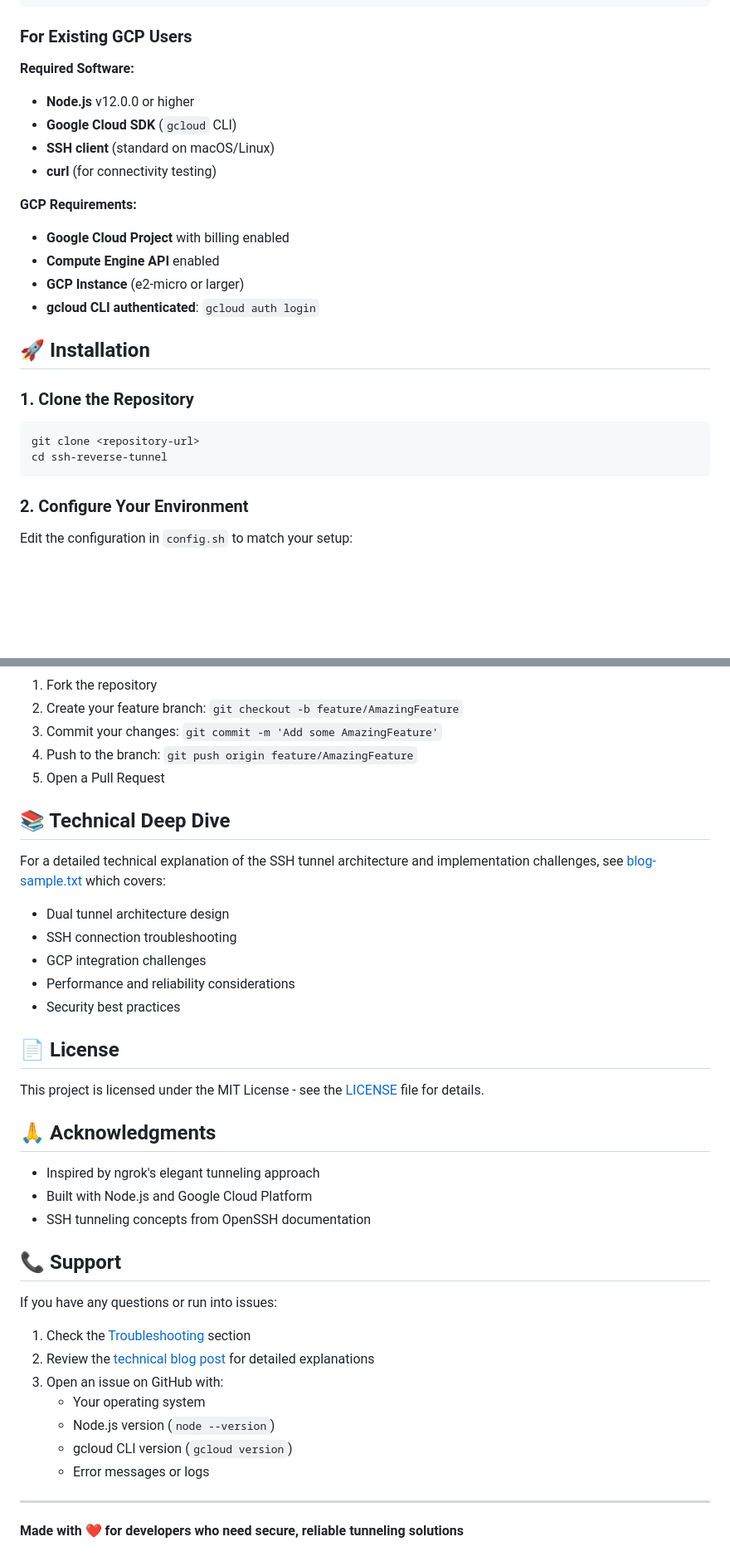
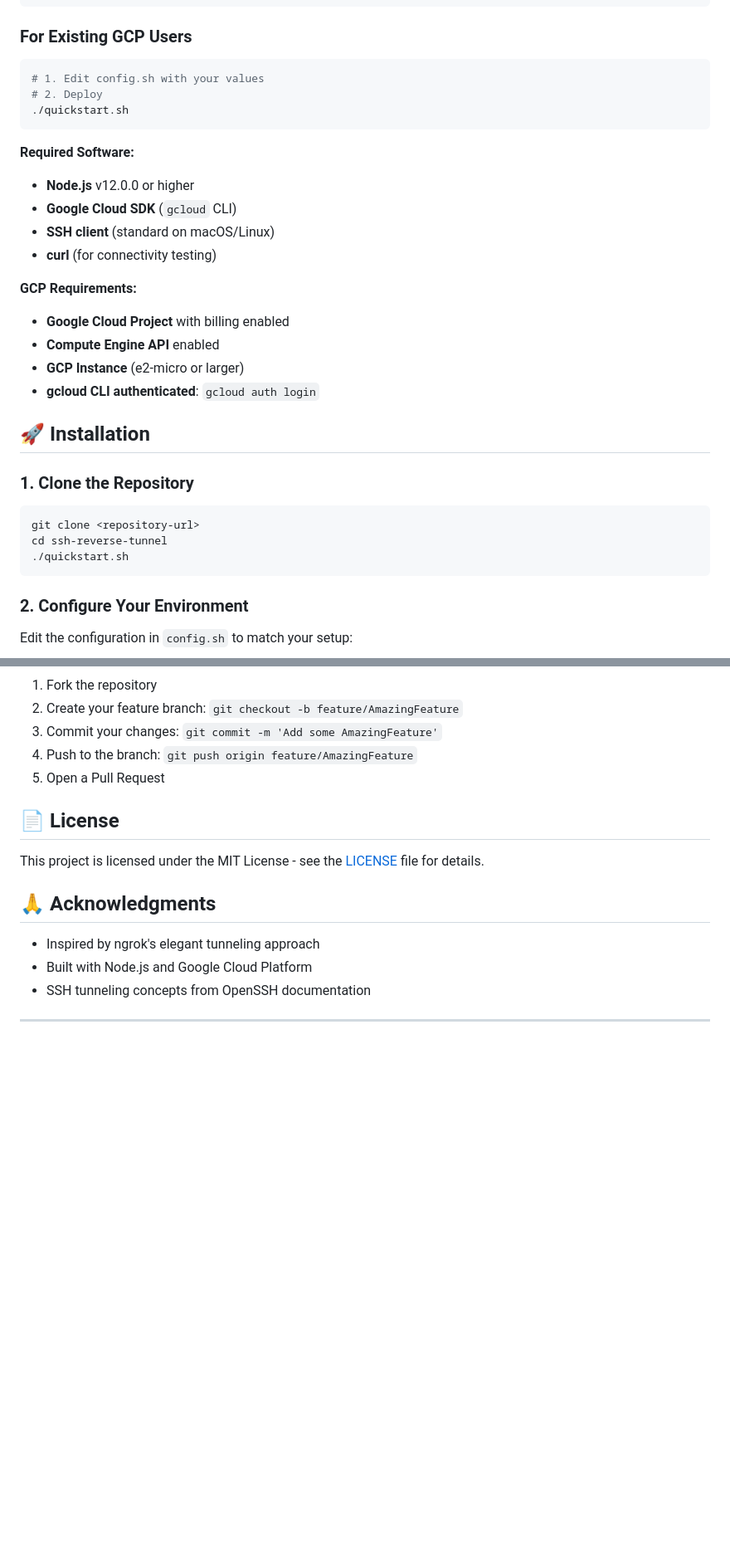
Before and after one commit to sriharimuralidhar1/ssh-reverse-tunnel, a Markdown page: README.md, 2 parts joined by grey strips. Shown at 83% size. GitHub-like rendering; blank space fills up the shorter version.

````diff
--- a/README.md
+++ b/README.md
@@ -59,6 +59,11 @@ gcloud auth login
 ```
 
 ### For Existing GCP Users
+```bash
+# 1. Edit config.sh with your values
+# 2. Deploy
+./quickstart.sh
+```
 
 **Required Software:**
 - **Node.js** v12.0.0 or higher
@@ -72,12 +77,14 @@ gcloud auth login
 - **GCP Instance** (e2-micro or larger)
 - **gcloud CLI authenticated**: `gcloud auth login`
 
+
 ## 🚀 Installation
 
 ### 1. Clone the Repository
 ```bash
 git clone <repository-url>
 cd ssh-reverse-tunnel
+./quickstart.sh
 ```
 
 ### 2. Configure Your Environment
@@ -343,16 +311,6 @@ Contributions are welcome! Please feel free to submit a Pull Request. For major
 4. Push to the branch: `git push origin feature/AmazingFeature`
 5. Open a Pull Request
 
-## 📚 Technical Deep Dive
-
-For a detailed technical explanation of the SSH tunnel architecture and implementation challenges, see [blog-sample.txt](blog-sample.txt) which covers:
-
-- Dual tunnel architecture design
-- SSH connection troubleshooting
-- GCP integration challenges
-- Performance and reliability considerations
-- Security best practices
-
 ## 📄 License
 
 This project is licensed under the MIT License - see the [LICENSE](LICENSE) file for details.
@@ -362,19 +320,4 @@ This project is licensed under the MIT License - see the [LICENSE](LICENSE) file
 - Inspired by ngrok's elegant tunneling approach
 - Built with Node.js and Google Cloud Platform
 - SSH tunneling concepts from OpenSSH documentation
-
-## 📞 Support
-
-If you have any questions or run into issues:
-
-1. Check the [Troubleshooting](#troubleshooting) section
-2. Review the [technical blog post](blog-sample.txt) for detailed explanations
-3. Open an issue on GitHub with:
-   - Your operating system
-   - Node.js version (`node --version`)
-   - gcloud CLI version (`gcloud version`)
-   - Error messages or logs
-
 ---
-
-**Made with ❤️ for developers who need secure, reliable tunneling solutions**
````
Also changed, not shown: other parts of README.md (+3 -42 lines).
